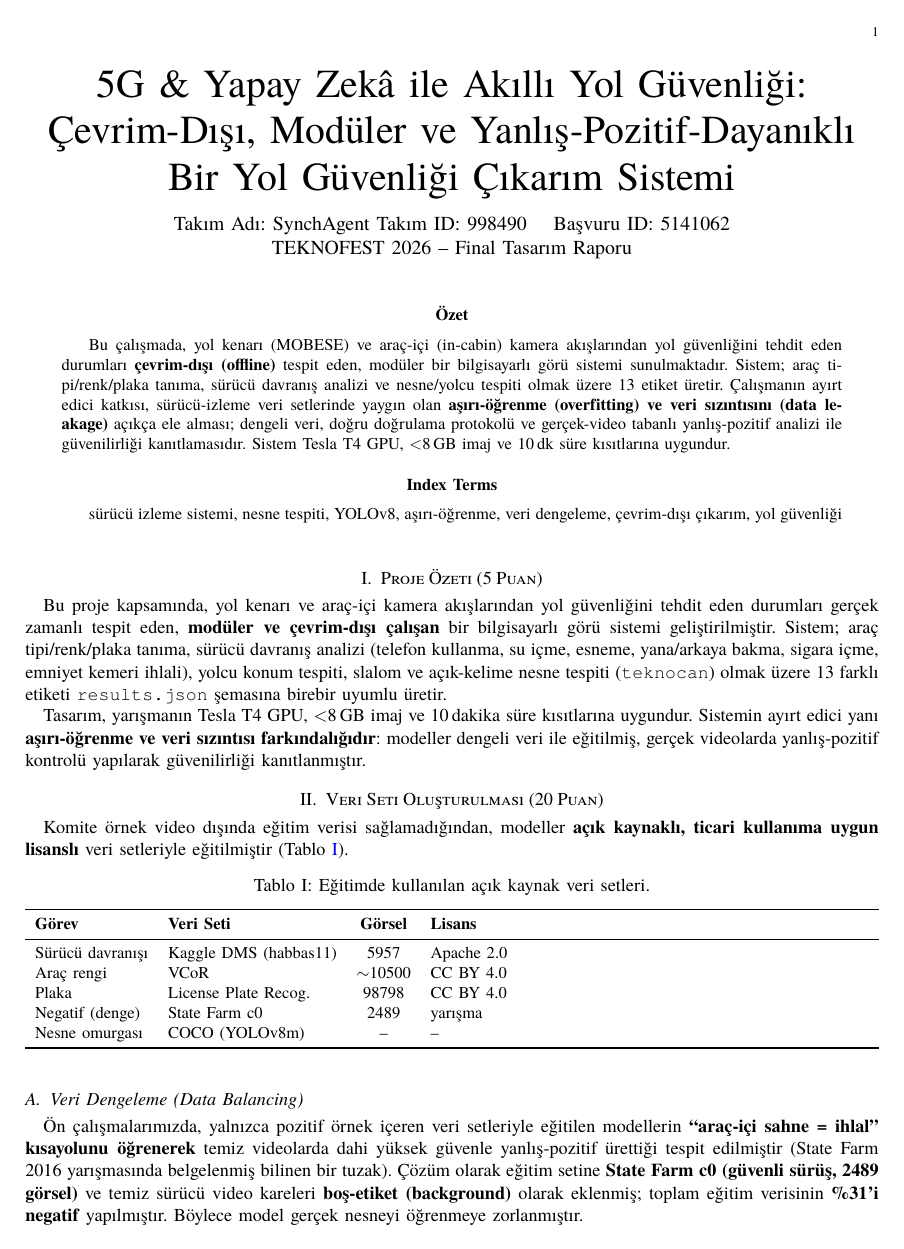
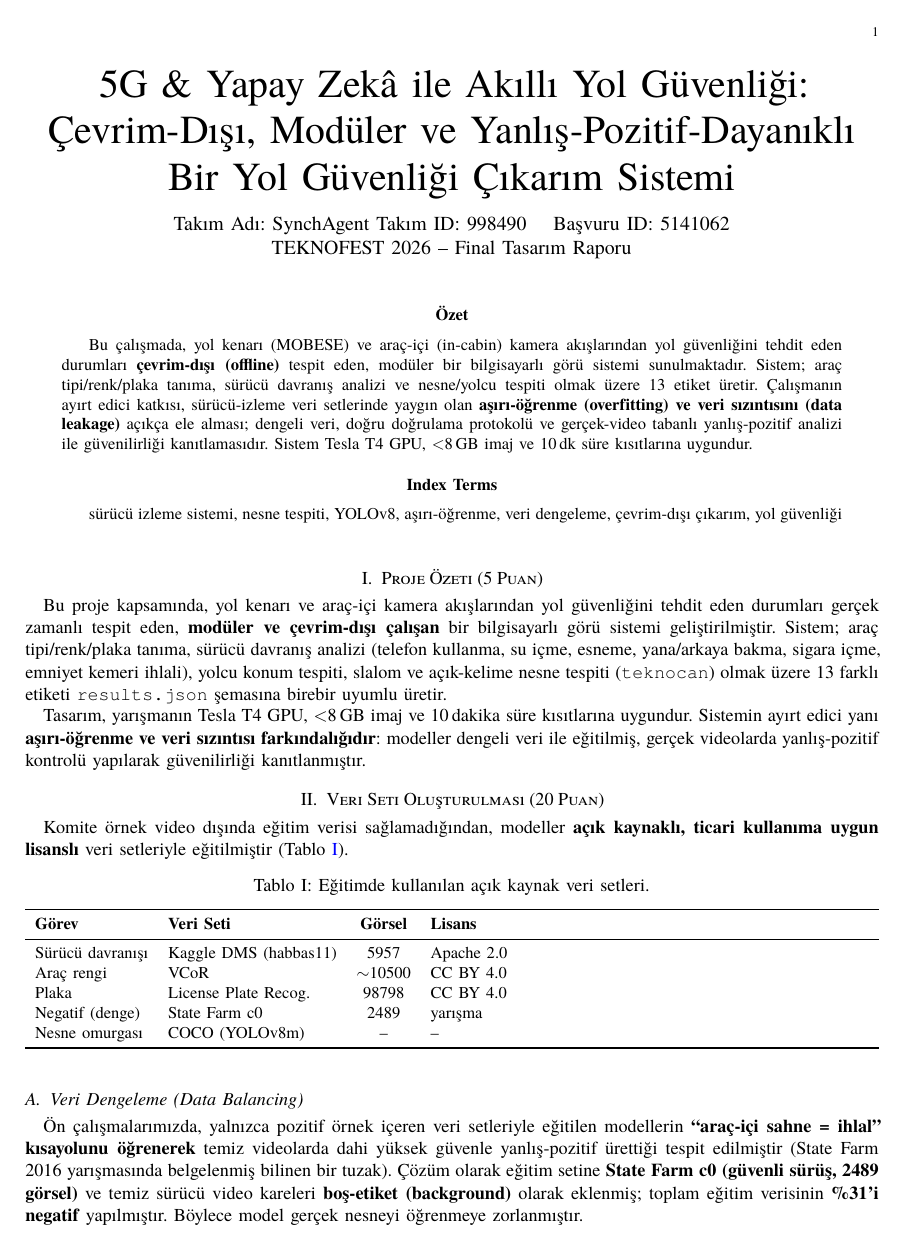
Before and after one commit to tunadeniz1304/fest, a LaTeX paper (ftr/FTR.tex): page 1 of 3. Compiled offline with XeLaTeX.

Commit message:
fix: FTR satir tasmasi - nvidia/cuda allowbreak + microtype/sloppy (sag kenar guvenligi)

```diff
--- a/ftr/FTR.tex
+++ b/ftr/FTR.tex
@@ -28,6 +28,12 @@
 
 % --- Placeholder makrosu (final sayilar gelince doldur) ---
 \newcommand{\PH}[1]{{\color{red}\textbf{[#1]}}}
+
+% --- Uzun kelime/URL satir tasmasini onle (sag kenar guvenligi) ---
+\usepackage{microtype}
+\sloppy
+\hbadness=10000
+\emergencystretch=3em
 
 \begin{document}
 
```
Also changed, not shown: ftr/FTR.tex (2 more changed lines).
